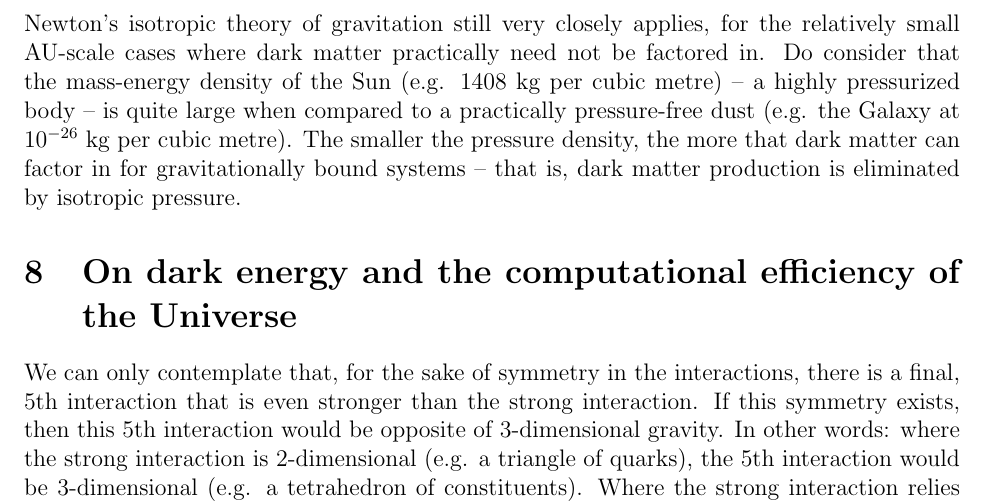
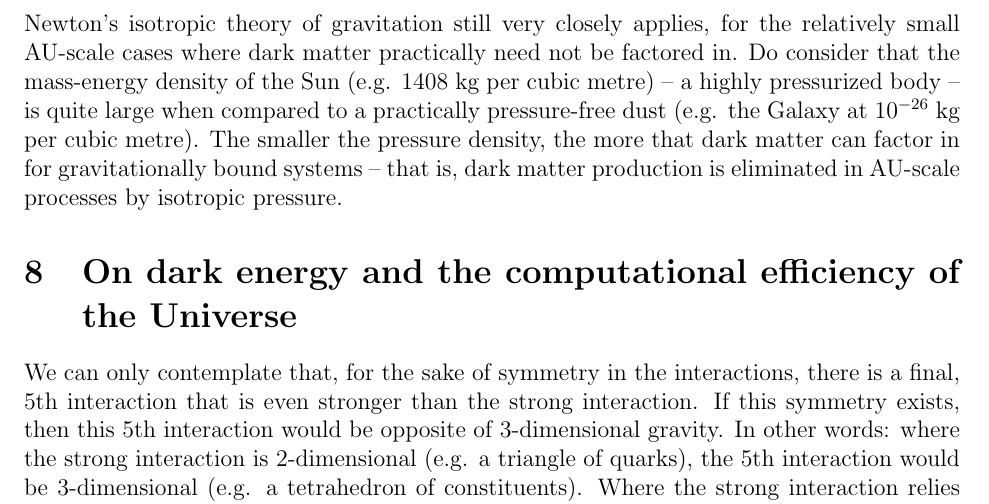
Before and after one commit to sjhalayka/papers, a LaTeX paper (anisotropic gravitation/bezier_escape.tex): part of page 6 of 8, cut so that both start at the same text. Compiled offline with pdfLaTeX.

Commit message:
Add files via upload

```diff
--- a/anisotropic gravitation/bezier_escape.tex
+++ b/anisotropic gravitation/bezier_escape.tex
@@ -267,7 +267,7 @@ It should be noted that for processes bound by all four known interactions (e.g.
 %For the Solar system -- which was once a protoplanetary disk -- the overall mass distribution has become too sparse to form any appreciable amount of anisotropic gravitation in the Sun.
 This is to say that Newton's isotropic theory of gravitation still very closely applies, for the relatively small AU-scale cases where dark matter practically need not be factored in.
 Do consider that the mass-energy density of the Sun (e.g. $1408$ kg per cubic metre) -- a highly pressurized body -- is quite large when compared to a practically pressure-free dust (e.g. the Galaxy at $10^{-26}$ kg per cubic metre).
-The smaller the pressure density, the more that dark matter can factor in for gravitationally bound systems -- that is, dark matter production is eliminated by isotropic pressure.
+The smaller the pressure density, the more that dark matter can factor in for gravitationally bound systems -- that is, dark matter production is eliminated in AU-scale processes by isotropic pressure.
 
 
 
```
Also changed, not shown: anisotropic gravitation/bezier_escape.pdf.
